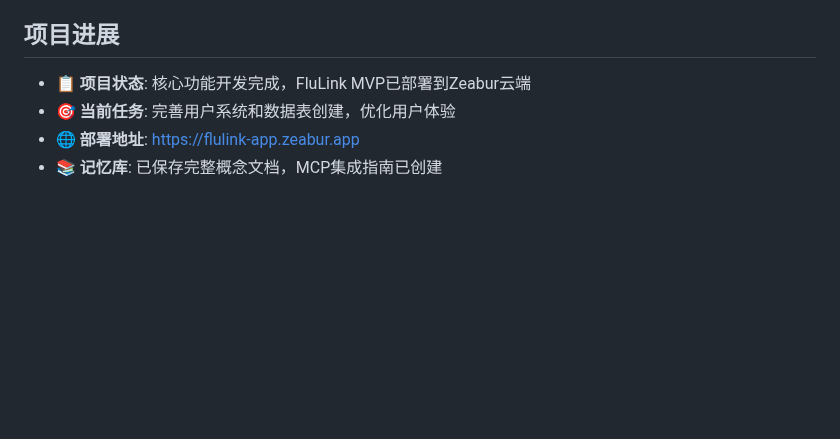
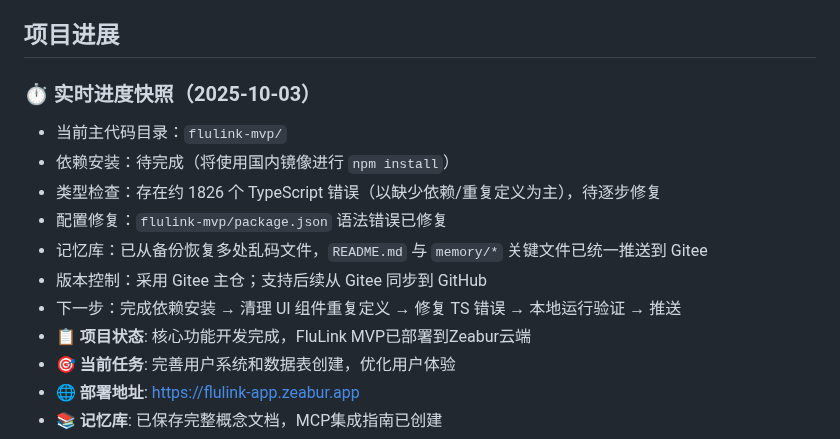
Before and after one commit to wongzhifeng/flulink-app, a Markdown page: memory/memory.md, the part around the change. Rendered like a GitHub page; blank space fills up the shorter version.

Commit message:
docs(memory): 同步实际开发进度快照（2025-10-03）

```diff
--- a/memory/memory.md
+++ b/memory/memory.md
@@ -8,6 +8,15 @@
 **技术栈**: Cursor + React/Next.js + Zeabur部署 + Zion服务 + MCP增强（最小化原型）
 
 ## 项目进展
+
+### ⏱ 实时进度快照（2025-10-03）
+- 当前主代码目录：`flulink-mvp/`
+- 依赖安装：待完成（将使用国内镜像进行 `npm install`）
+- 类型检查：存在约 1826 个 TypeScript 错误（以缺少依赖/重复定义为主），待逐步修复
+- 配置修复：`flulink-mvp/package.json` 语法错误已修复
+- 记忆库：已从备份恢复多处乱码文件，`README.md` 与 `memory/*` 关键文件已统一推送到 Gitee
+- 版本控制：采用 Gitee 主仓；支持后续从 Gitee 同步到 GitHub
+- 下一步：完成依赖安装 → 清理 UI 组件重复定义 → 修复 TS 错误 → 本地运行验证 → 推送
 - 📋 **项目状态**: 核心功能开发完成，FluLink MVP已部署到Zeabur云端
 - 🎯 **当前任务**: 完善用户系统和数据表创建，优化用户体验
 - 🌐 **部署地址**: https://flulink-app.zeabur.app
```
